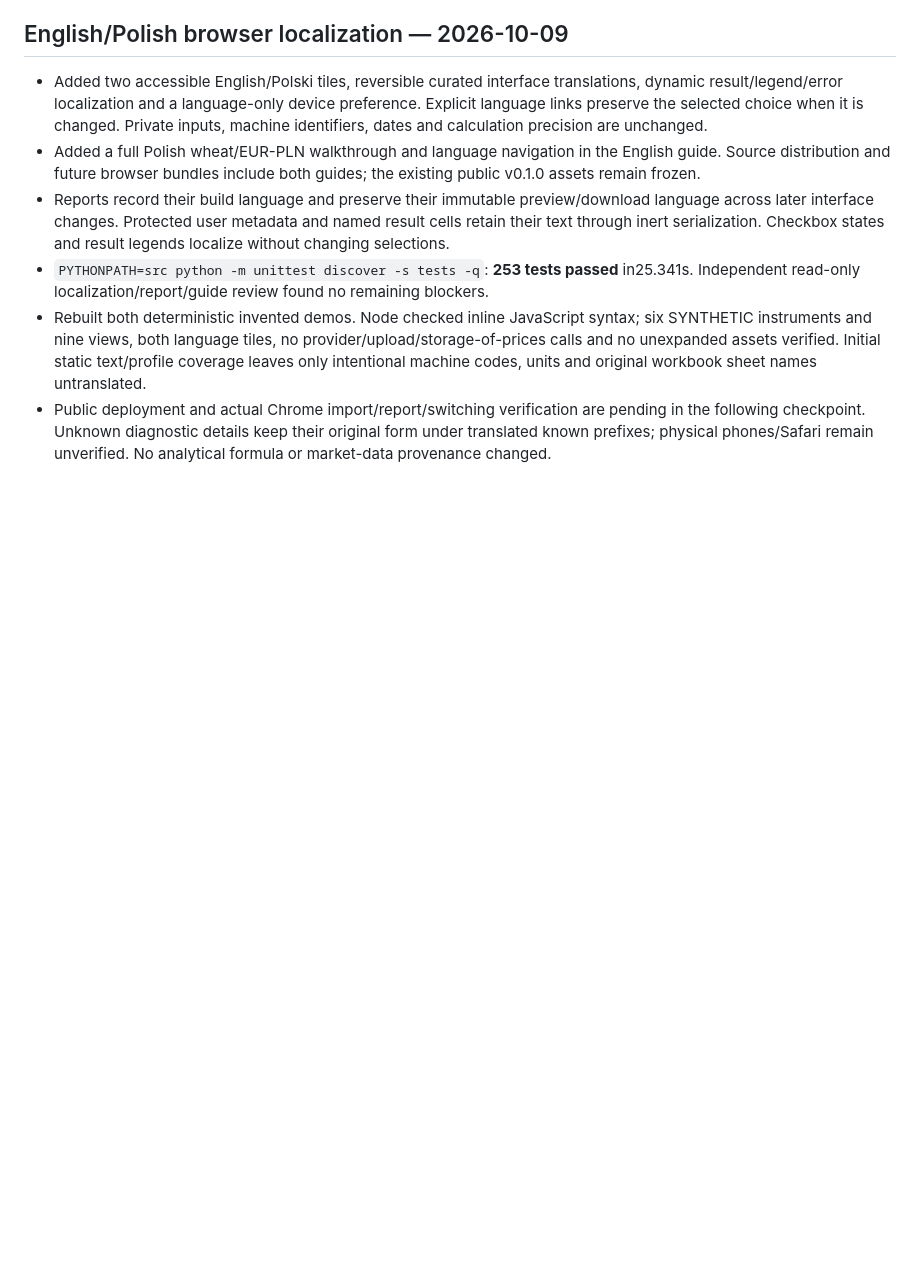
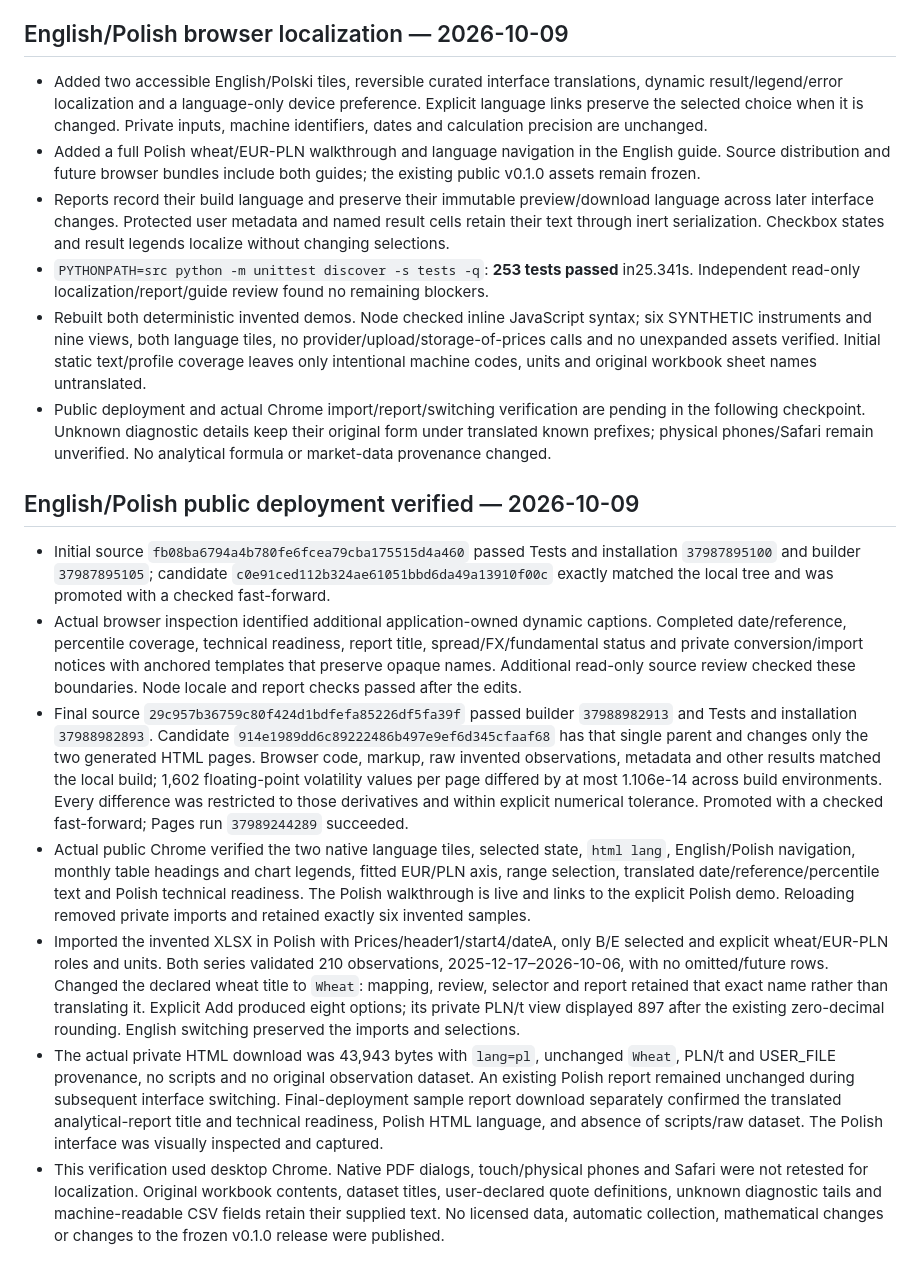
Before and after one commit to eluyz/SeasonLens, a Markdown page: STATUS.md, the part around the change. GitHub-like rendering; blank space fills up the shorter version.

Commit message:
Record verified English and Polish public deployment

```diff
--- a/STATUS.md
+++ b/STATUS.md
@@ -278,3 +278,13 @@ Limits: Python 3.12/pandas 2.2.3 only; no Windows/macOS/other-Python execution,
 - `PYTHONPATH=src python -m unittest discover -s tests -q`: **253 tests passed** in25.341s. Independent read-only localization/report/guide review found no remaining blockers.
 - Rebuilt both deterministic invented demos. Node checked inline JavaScript syntax; six SYNTHETIC instruments and nine views, both language tiles, no provider/upload/storage-of-prices calls and no unexpanded assets verified. Initial static text/profile coverage leaves only intentional machine codes, units and original workbook sheet names untranslated.
 - Public deployment and actual Chrome import/report/switching verification are pending in the following checkpoint. Unknown diagnostic details keep their original form under translated known prefixes; physical phones/Safari remain unverified. No analytical formula or market-data provenance changed.
+
+## English/Polish public deployment verified — 2026-10-09
+
+- Initial source `fb08ba6794a4b780fe6fcea79cba175515d4a460` passed Tests and installation `37987895100` and builder `37987895105`; candidate `c0e91ced112b324ae61051bbd6da49a13910f00c` exactly matched the local tree and was promoted with a checked fast-forward.
+- Actual browser inspection identified additional application-owned dynamic captions. Completed date/reference, percentile coverage, technical readiness, report title, spread/FX/fundamental status and private conversion/import notices with anchored templates that preserve opaque names. Additional read-only source review checked these boundaries. Node locale and report checks passed after the edits.
+- Final source `29c957b36759c80f424d1bdfefa85226df5fa39f` passed builder `37988982913` and Tests and installation `37988982893`. Candidate `914e1989dd6c89222486b497e9ef6d345cfaaf68` has that single parent and changes only the two generated HTML pages. Browser code, markup, raw invented observations, metadata and other results matched the local build; 1,602 floating-point volatility values per page differed by at most 1.106e-14 across build environments. Every difference was restricted to those derivatives and within explicit numerical tolerance. Promoted with a checked fast-forward; Pages run `37989244289` succeeded.
+- Actual public Chrome verified the two native language tiles, selected state, `html lang`, English/Polish navigation, monthly table headings and chart legends, fitted EUR/PLN axis, range selection, translated date/reference/percentile text and Polish technical readiness. The Polish walkthrough is live and links to the explicit Polish demo. Reloading removed private imports and retained exactly six invented samples.
+- Imported the invented XLSX in Polish with Prices/header1/start4/dateA, only B/E selected and explicit wheat/EUR-PLN roles and units. Both series validated 210 observations, 2025-12-17–2026-10-06, with no omitted/future rows. Changed the declared wheat title to `Wheat`: mapping, review, selector and report retained that exact name rather than translating it. Explicit Add produced eight options; its private PLN/t view displayed 897 after the existing zero-decimal rounding. English switching preserved the imports and selections.
+- The actual private HTML download was 43,943 bytes with `lang=pl`, unchanged `Wheat`, PLN/t and USER_FILE provenance, no scripts and no original observation dataset. An existing Polish report remained unchanged during subsequent interface switching. Final-deployment sample report download separately confirmed the translated analytical-report title and technical readiness, Polish HTML language, and absence of scripts/raw dataset. The Polish interface was visually inspected and captured.
+- This verification used desktop Chrome. Native PDF dialogs, touch/physical phones and Safari were not retested for localization. Original workbook contents, dataset titles, user-declared quote definitions, unknown diagnostic tails and machine-readable CSV fields retain their supplied text. No licensed data, automatic collection, mathematical changes or changes to the frozen v0.1.0 release were published.
```
Also changed, not shown: BACKLOG.md (+1 -1 lines).
